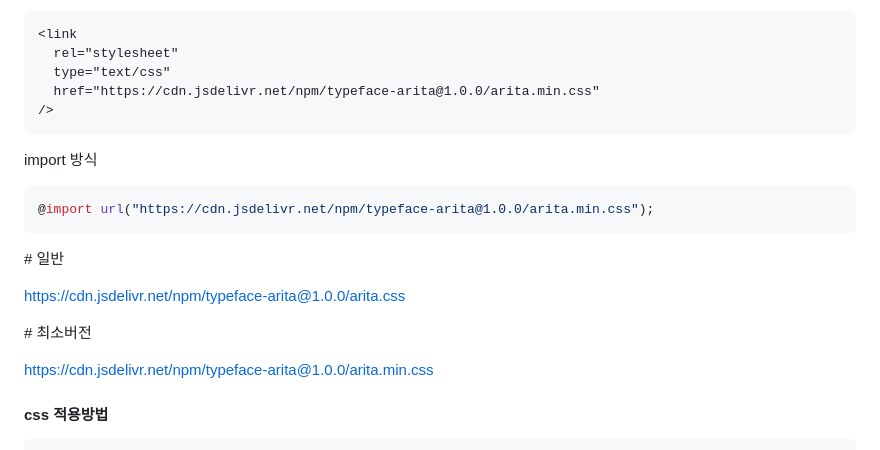
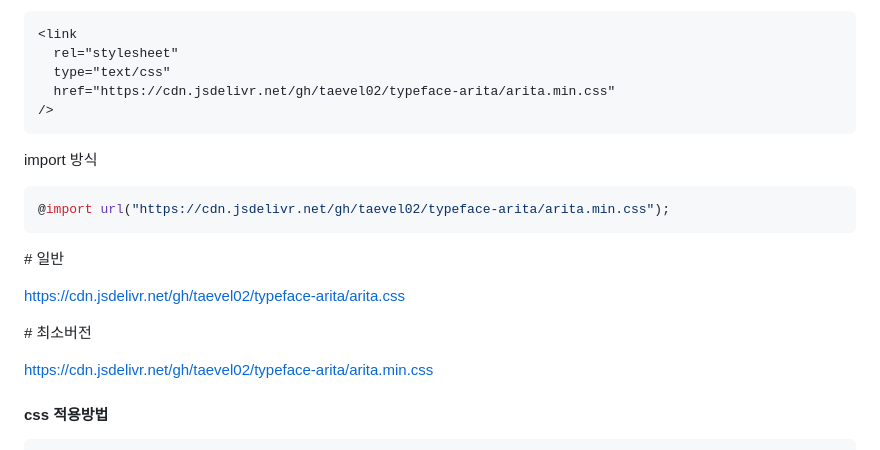
Before and after one commit to taevel02/typeface-arita, a Markdown page: README.md, the part around the change. Drawn GitHub-style.

Commit message:
doc: rawgit to jsdelivr

````diff
--- a/README.md
+++ b/README.md
@@ -55,23 +55,23 @@ link 방식
 <link
   rel="stylesheet"
   type="text/css"
-  href="https://cdn.jsdelivr.net/npm/typeface-arita@1.0.0/arita.min.css"
+  href="https://cdn.jsdelivr.net/gh/taevel02/typeface-arita/arita.min.css"
 />
 ```
 
 import 방식
 
 ```css
-@import url("https://cdn.jsdelivr.net/npm/typeface-arita@1.0.0/arita.min.css");
+@import url("https://cdn.jsdelivr.net/gh/taevel02/typeface-arita/arita.min.css");
 ```
 
 \# 일반
 
-https://cdn.jsdelivr.net/npm/typeface-arita@1.0.0/arita.css
+https://cdn.jsdelivr.net/gh/taevel02/typeface-arita/arita.css
 
 \# 최소버전
 
-https://cdn.jsdelivr.net/npm/typeface-arita@1.0.0/arita.min.css
+https://cdn.jsdelivr.net/gh/taevel02/typeface-arita/arita.min.css
 
 #### css 적용방법
 
````
